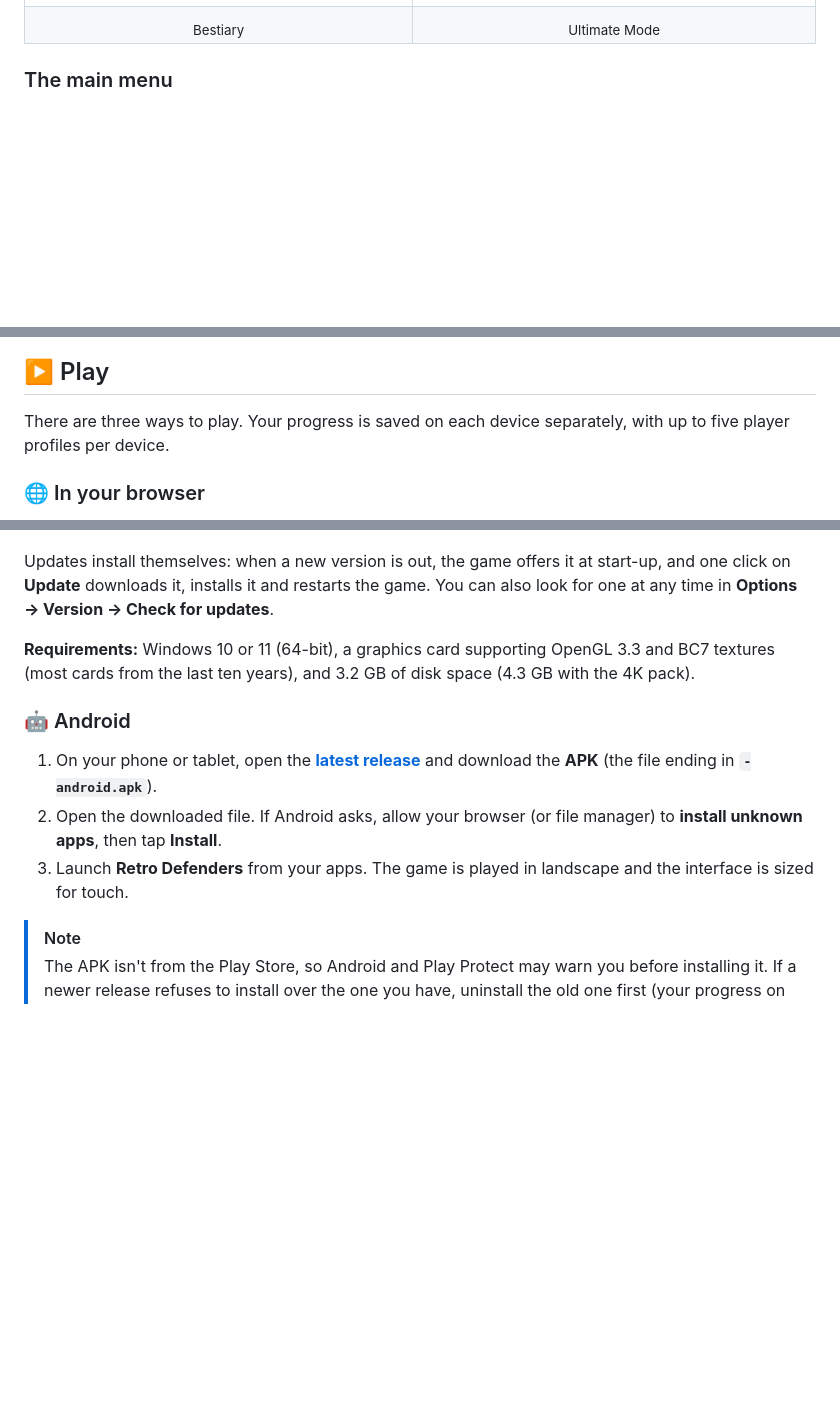
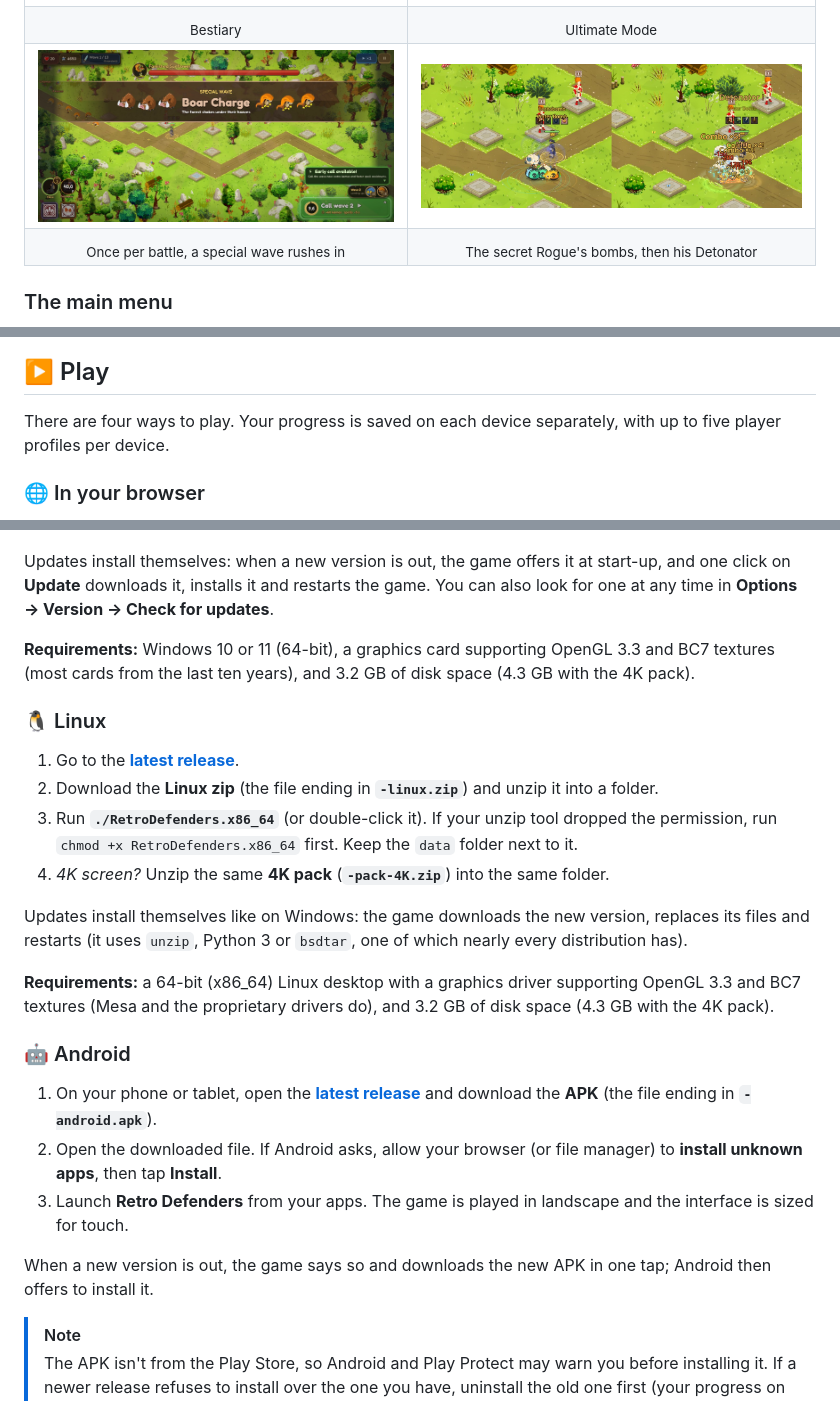
Before and after one commit to BigFatDeuce/retro-defenders-game, a Markdown page: README.md, 3 parts joined by grey strips. GitHub-like rendering; pictures changed too: media/rogue.jpg (added), media/special-wave.jpg (added); blank space fills up the shorter version.

Commit message:
README: secret Rogue, special waves, Linux version, updates from the game (0.50.0)

```diff
--- a/README.md
+++ b/README.md
@@ -74,6 +76,14 @@
     <td align="center"><sub>Bestiary</sub></td>
     <td align="center"><sub>Ultimate Mode</sub></td>
   </tr>
+  <tr>
+    <td><img src="media/special-wave.jpg" alt="A special wave is announced"></td>
+    <td><img src="media/rogue.jpg" alt="Vil Smisse's skull bombs and his Detonator"></td>
+  </tr>
+  <tr>
+    <td align="center"><sub>Once per battle, a special wave rushes in</sub></td>
+    <td align="center"><sub>The secret Rogue's bombs, then his Detonator</sub></td>
+  </tr>
 </table>
 
 ### The main menu
@@ -90,7 +100,7 @@
 
 ## ▶️ Play
 
-There are three ways to play. Your progress is saved on each device separately, with up to five player profiles per device.
+There are four ways to play. Your progress is saved on each device separately, with up to five player profiles per device.
 
 ### 🌐 In your browser
 
@@ -110,11 +120,24 @@ Updates install themselves: when a new version is out, the game offers it at sta
 
 **Requirements:** Windows 10 or 11 (64-bit), a graphics card supporting OpenGL 3.3 and BC7 textures (most cards from the last ten years), and 3.2 GB of disk space (4.3 GB with the 4K pack).
 
+### 🐧 Linux
+
+1. Go to the **[latest release](https://github.com/BigFatDeuce/retro-defenders-game/releases/latest)**.
+2. Download the **Linux zip** (the file ending in **`-linux.zip`**) and unzip it into a folder.
+3. Run **`./RetroDefenders.x86_64`** (or double-click it). If your unzip tool dropped the permission, run `chmod +x RetroDefenders.x86_64` first. Keep the `data` folder next to it.
+4. *4K screen?* Unzip the same **4K pack** (**`-pack-4K.zip`**) into the same folder.
+
+Updates install themselves like on Windows: the game downloads the new version, replaces its files and restarts (it uses `unzip`, Python 3 or `bsdtar`, one of which nearly every distribution has).
+
+**Requirements:** a 64-bit (x86_64) Linux desktop with a graphics driver supporting OpenGL 3.3 and BC7 textures (Mesa and the proprietary drivers do), and 3.2 GB of disk space (4.3 GB with the 4K pack).
+
 ### 🤖 Android
 
 1. On your phone or tablet, open the **[latest release](https://github.com/BigFatDeuce/retro-defenders-game/releases/latest)** and download the **APK** (the file ending in **`-android.apk`**).
 2. Open the downloaded file. If Android asks, allow your browser (or file manager) to **install unknown apps**, then tap **Install**.
 3. Launch **Retro Defenders** from your apps. The game is played in landscape and the interface is sized for touch.
+
+When a new version is out, the game says so and downloads the new APK in one tap; Android then offers to install it.
 
 > [!NOTE]
 > The APK isn't from the Play Store, so Android and Play Protect may warn you before installing it. If a newer release refuses to install over the one you have, uninstall the old one first (your progress on that device will be reset).
```
Also changed, not shown: other parts of README.md (+4 -2 lines).
